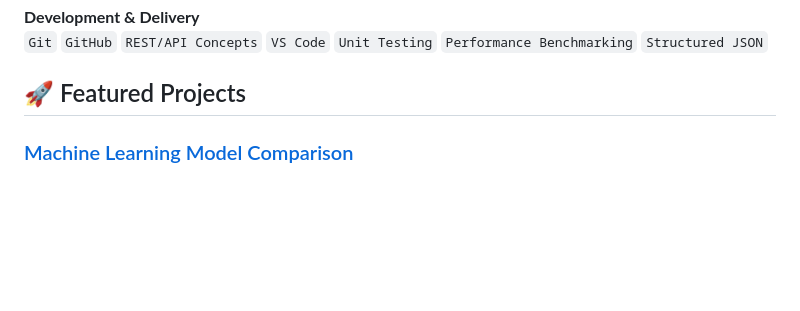
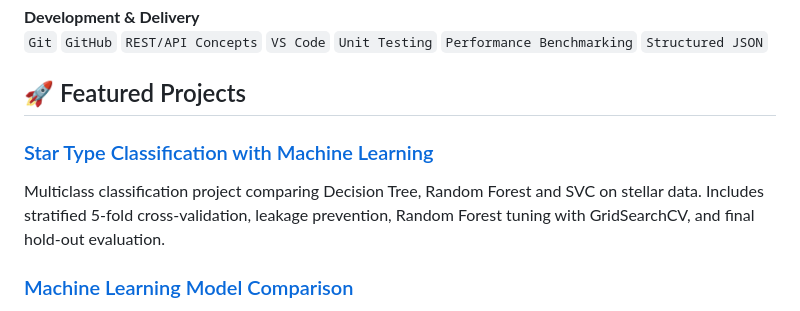
Before and after one commit to Billalhossainshishir/Billalhossainshishir, a Markdown page: README.md, the part around the change. GitHub-like rendering; blank space fills up the shorter version.

Commit message:
Feature star classification project

```diff
--- a/README.md
+++ b/README.md
@@ -24,6 +24,9 @@ I'm currently building toward **graduate and junior opportunities in AI, machine
 `Git` `GitHub` `REST/API Concepts` `VS Code` `Unit Testing` `Performance Benchmarking` `Structured JSON`
 
 ## 🚀 Featured Projects
+
+### [Star Type Classification with Machine Learning](https://github.com/Billalhossainshishir/star-classification-machine-learning)
+Multiclass classification project comparing Decision Tree, Random Forest and SVC on stellar data. Includes stratified 5-fold cross-validation, leakage prevention, Random Forest tuning with GridSearchCV, and final hold-out evaluation.
 
 ### [Machine Learning Model Comparison](https://github.com/Billalhossainshishir/machine-learning-model-comparison)
 Python/scikit-learn classification project comparing Logistic Regression and a tuned Decision Tree for fictional heat-safety alerts. Includes reproducible model-training and evaluation code.
```
